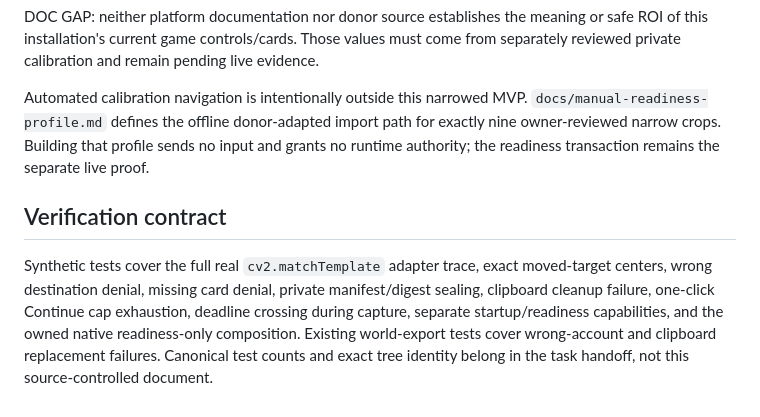
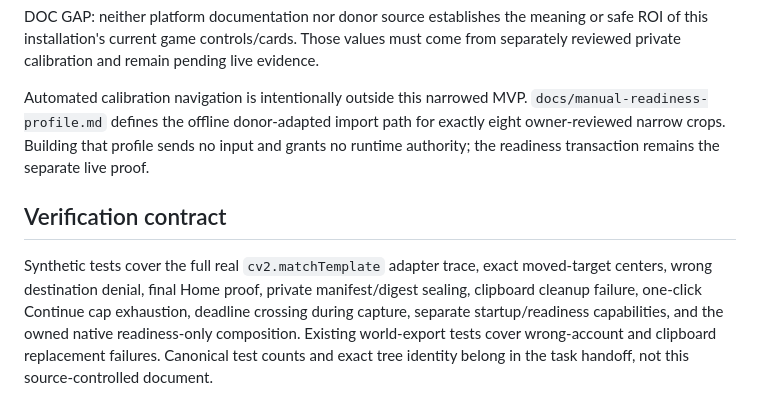
Before and after one commit to merlins-grimoire/clashrush, a Markdown page: docs/mvp-slice-003-account-ready.md, the part around the change. Rendered like a GitHub page.

Commit message:
docs: align readiness profile contract

```diff
--- a/docs/mvp-slice-003-account-ready.md
+++ b/docs/mvp-slice-003-account-ready.md
@@ -70,10 +70,10 @@ DOC GAP: neither platform documentation nor donor source establishes the meaning
 
 Automated calibration navigation is intentionally outside this narrowed MVP.
 `docs/manual-readiness-profile.md` defines the offline donor-adapted import path
-for exactly nine owner-reviewed narrow crops. Building that profile sends no
+for exactly eight owner-reviewed narrow crops. Building that profile sends no
 input and grants no runtime authority; the readiness transaction remains the
 separate live proof.
 
 ## Verification contract
 
-Synthetic tests cover the full real `cv2.matchTemplate` adapter trace, exact moved-target centers, wrong destination denial, missing card denial, private manifest/digest sealing, clipboard cleanup failure, one-click Continue cap exhaustion, deadline crossing during capture, separate startup/readiness capabilities, and the owned native readiness-only composition. Existing world-export tests cover wrong-account and clipboard replacement failures. Canonical test counts and exact tree identity belong in the task handoff, not this source-controlled document.
+Synthetic tests cover the full real `cv2.matchTemplate` adapter trace, exact moved-target centers, wrong destination denial, final Home proof, private manifest/digest sealing, clipboard cleanup failure, one-click Continue cap exhaustion, deadline crossing during capture, separate startup/readiness capabilities, and the owned native readiness-only composition. Existing world-export tests cover wrong-account and clipboard replacement failures. Canonical test counts and exact tree identity belong in the task handoff, not this source-controlled document.
```
